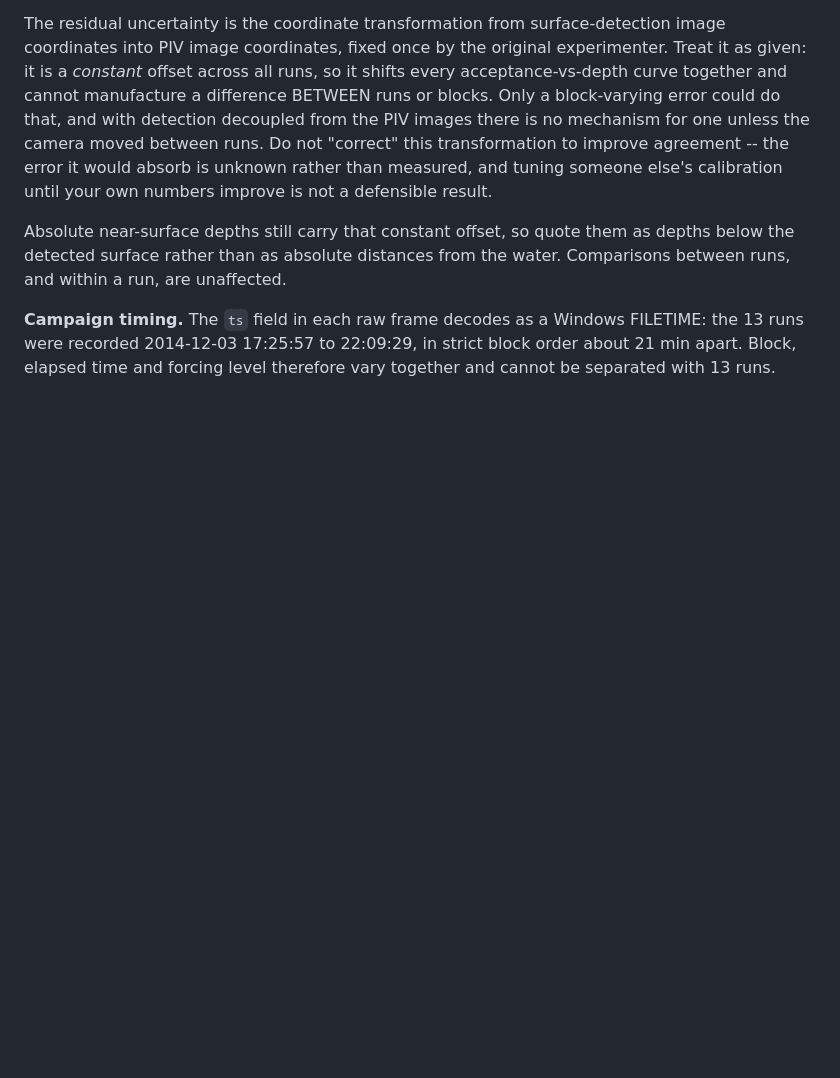
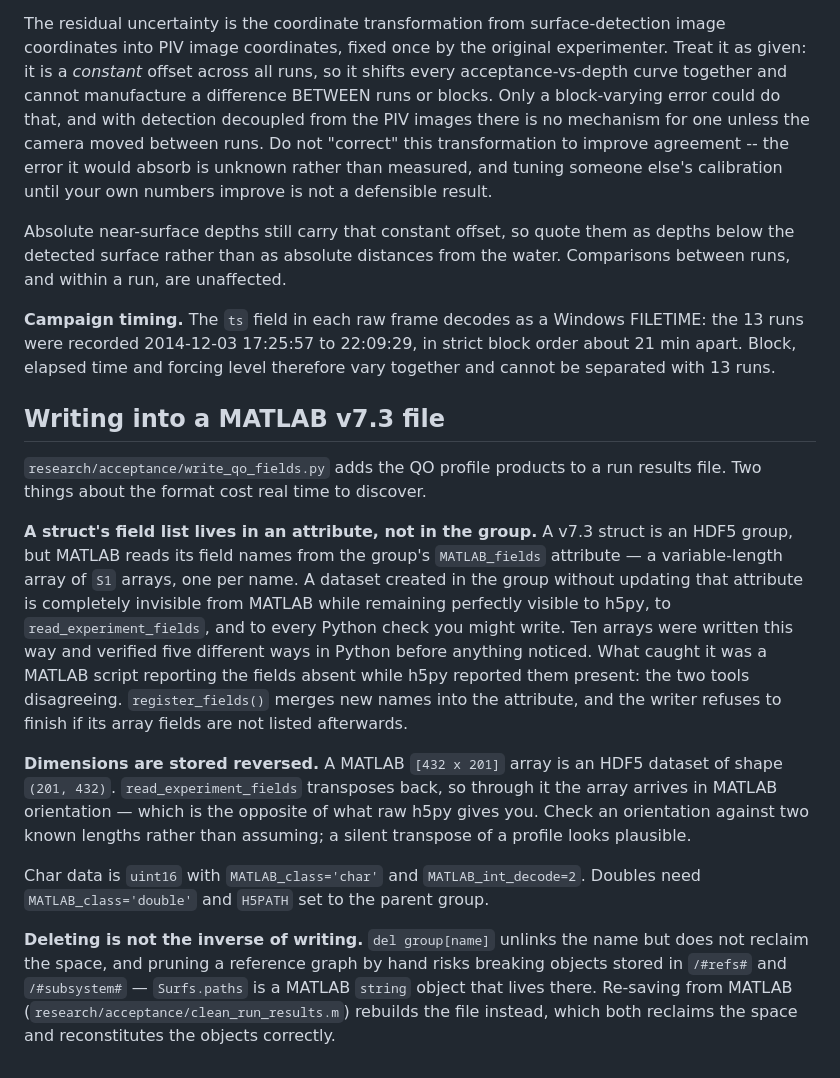
Before and after one commit to Surf-Lab-URI/QuadraticOptical, a Markdown page: CLAUDE.md, the part around the change. Rendered like a GitHub page; blank space fills up the shorter version.

Commit message:
Record the MATLAB v7.3 writing traps
Co-Authored-By: Claude Opus 5 <noreply@anthropic.com>

```diff
--- a/CLAUDE.md
+++ b/CLAUDE.md
@@ -530,3 +530,36 @@ water. Comparisons between runs, and within a run, are unaffected.
 FILETIME: the 13 runs were recorded 2014-12-03 17:25:57 to 22:09:29, in strict
 block order about 21 min apart. Block, elapsed time and forcing level therefore
 vary together and cannot be separated with 13 runs.
+
+## Writing into a MATLAB v7.3 file
+
+`research/acceptance/write_qo_fields.py` adds the QO profile products to a run
+results file. Two things about the format cost real time to discover.
+
+**A struct's field list lives in an attribute, not in the group.** A v7.3 struct
+is an HDF5 group, but MATLAB reads its field names from the group's
+`MATLAB_fields` attribute — a variable-length array of `S1` arrays, one per
+name. A dataset created in the group without updating that attribute is
+completely invisible from MATLAB while remaining perfectly visible to h5py, to
+`read_experiment_fields`, and to every Python check you might write. Ten arrays
+were written this way and verified five different ways in Python before anything
+noticed. What caught it was a MATLAB script reporting the fields absent while
+h5py reported them present: the two tools disagreeing. `register_fields()`
+merges new names into the attribute, and the writer refuses to finish if its
+array fields are not listed afterwards.
+
+**Dimensions are stored reversed.** A MATLAB `[432 x 201]` array is an HDF5
+dataset of shape `(201, 432)`. `read_experiment_fields` transposes back, so
+through it the array arrives in MATLAB orientation — which is the opposite of
+what raw h5py gives you. Check an orientation against two known lengths rather
+than assuming; a silent transpose of a profile looks plausible.
+
+Char data is `uint16` with `MATLAB_class='char'` and `MATLAB_int_decode=2`.
+Doubles need `MATLAB_class='double'` and `H5PATH` set to the parent group.
+
+**Deleting is not the inverse of writing.** `del group[name]` unlinks the name
+but does not reclaim the space, and pruning a reference graph by hand risks
+breaking objects stored in `/#refs#` and `/#subsystem#` — `Surfs.paths` is a
+MATLAB `string` object that lives there. Re-saving from MATLAB
+(`research/acceptance/clean_run_results.m`) rebuilds the file instead, which
+both reclaims the space and reconstitutes the objects correctly.
```
